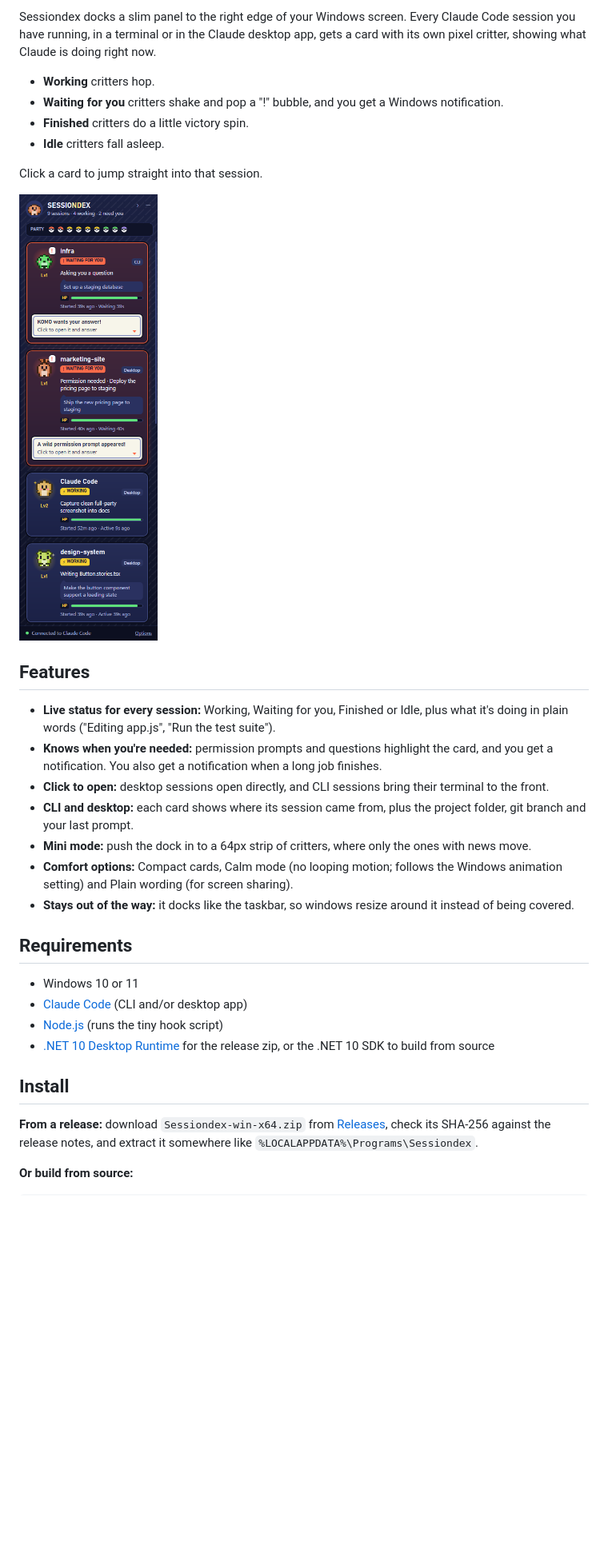
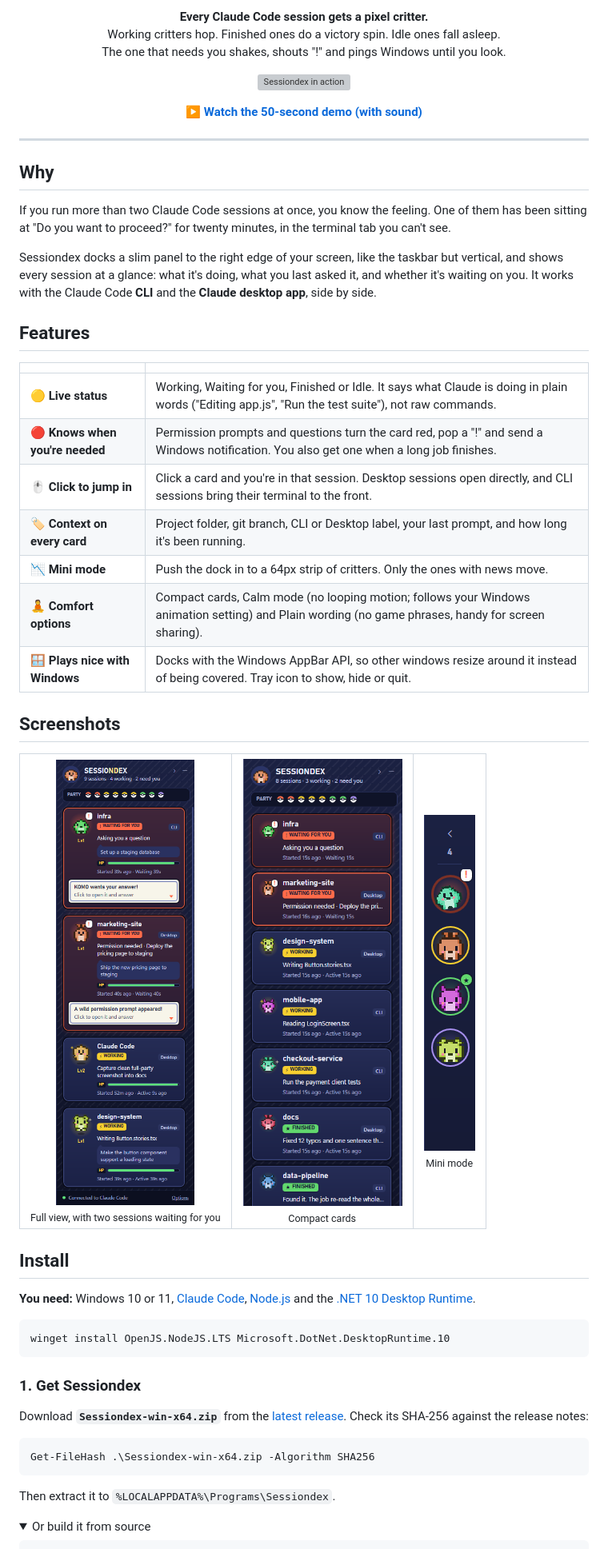
Before and after one commit to paragpandyareal/session-dock, a Markdown page: README.md, the part around one of its changes. Shown at 80% size. GitHub-like rendering; pictures changed too: docs/screenshot-compact.png (added), docs/screenshot-mini.png (added); folded sections open; blank space fills up the shorter version; grey boxes are pictures that could not be loaded.

````diff
--- a/README.md
+++ b/README.md
@@ -4,36 +12,66 @@
 
-Sessiondex docks a slim panel to the right edge of your Windows screen. Every Claude Code session you have running, in a terminal or in the Claude desktop app, gets a card with its own pixel critter, showing what Claude is doing right now.
+<p align="center">
+  <b>Every Claude Code session gets a pixel critter.</b><br>
+  Working critters hop. Finished ones do a victory spin. Idle ones fall asleep.<br>
+  The one that needs you shakes, shouts "!" and pings Windows until you look.
+</p>
 
-- **Working** critters hop.
-- **Waiting for you** critters shake and pop a "!" bubble, and you get a Windows notification.
-- **Finished** critters do a little victory spin.
-- **Idle** critters fall asleep.
+<p align="center">
+  <img src="docs/preview.gif" alt="Sessiondex in action" width="480">
+</p>
 
-Click a card to jump straight into that session.
+<p align="center">
+  <a href="docs/sessiondex-demo.mp4"><b>▶ Watch the 50-second demo (with sound)</b></a>
+</p>
 
-![Sessiondex](docs/sessiondex.png)
+---
+
+## Why
+
+If you run more than two Claude Code sessions at once, you know the feeling. One of them has been sitting at "Do you want to proceed?" for twenty minutes, in the terminal tab you can't see.
+
+Sessiondex docks a slim panel to the right edge of your screen, like the taskbar but vertical, and shows every session at a glance: what it's doing, what you last asked it, and whether it's waiting on you. It works with the Claude Code **CLI** and the **Claude desktop app**, side by side.
 
 ## Features
 
-- **Live status for every session:** Working, Waiting for you, Finished or Idle, plus what it's doing in plain words ("Editing app.js", "Run the test suite").
-- **Knows when you're needed:** permission prompts and questions highlight the card, and you get a notification. You also get a notification when a long job finishes.
-- **Click to open:** desktop sessions open directly, and CLI sessions bring their terminal to the front.
-- **CLI and desktop:** each card shows where its session came from, plus the project folder, git branch and your last prompt.
-- **Mini mode:** push the dock in to a 64px strip of critters, where only the ones with news move.
-- **Comfort options:** Compact cards, Calm mode (no looping motion; follows the Windows animation setting) and Plain wording (for screen sharing).
-- **Stays out of the way:** it docks like the taskbar, so windows resize around it instead of being covered.
+| | |
+|---|---|
+| 🟡 **Live status** | Working, Waiting for you, Finished or Idle. It says what Claude is doing in plain words ("Editing app.js", "Run the test suite"), not raw commands. |
+| 🔴 **Knows when you're needed** | Permission prompts and questions turn the card red, pop a "!" and send a Windows notification. You also get one when a long job finishes. |
+| 🖱️ **Click to jump in** | Click a card and you're in that session. Desktop sessions open directly, and CLI sessions bring their terminal to the front. |
+| 🏷️ **Context on every card** | Project folder, git branch, CLI or Desktop label, your last prompt, and how long it's been running. |
+| 📉 **Mini mode** | Push the dock in to a 64px strip of critters. Only the ones with news move. |
+| 🧘 **Comfort options** | Compact cards, Calm mode (no looping motion; follows your Windows animation setting) and Plain wording (no game phrases, handy for screen sharing). |
+| 🪟 **Plays nice with Windows** | Docks with the Windows AppBar API, so other windows resize around it instead of being covered. Tray icon to show, hide or quit. |
 
-## Requirements
+## Screenshots
 
-- Windows 10 or 11
-- [Claude Code](https://code.claude.com) (CLI and/or desktop app)
-- [Node.js](https://nodejs.org) (runs the tiny hook script)
-- [.NET 10 Desktop Runtime](https://dotnet.microsoft.com/download/dotnet/10.0) for the release zip, or the .NET 10 SDK to build from source
+<table>
+  <tr>
+    <td align="center"><img src="docs/screenshot-full.png" width="260"><br><sub>Full view, with two sessions waiting for you</sub></td>
+    <td align="center"><img src="docs/screenshot-compact.png" width="260"><br><sub>Compact cards</sub></td>
+    <td align="center"><img src="docs/screenshot-mini.png" width="64"><br><sub>Mini mode</sub></td>
+  </tr>
+</table>
 
 ## Install
 
-**From a release:** download `Sessiondex-win-x64.zip` from [Releases](../../releases), check its SHA-256 against the release notes, and extract it somewhere like `%LOCALAPPDATA%\Programs\Sessiondex`.
-
-**Or build from source:**
+**You need:** Windows 10 or 11, [Claude Code](https://code.claude.com), [Node.js](https://nodejs.org) and the [.NET 10 Desktop Runtime](https://dotnet.microsoft.com/download/dotnet/10.0).
 
 ```powershell
+winget install OpenJS.NodeJS.LTS Microsoft.DotNet.DesktopRuntime.10
+```
+
+### 1. Get Sessiondex
+
+Download **`Sessiondex-win-x64.zip`** from the [latest release](https://github.com/paragpandyareal/sessiondex/releases/latest). Check its SHA-256 against the release notes:
+
+```powershell
+Get-FileHash .\Sessiondex-win-x64.zip -Algorithm SHA256
+```
+
+Then extract it to `%LOCALAPPDATA%\Programs\Sessiondex`.
+
+<details>
+<summary>Or build it from source</summary>
+
````
Also changed, not shown: other parts of README.md (+56 -13 lines), docs/banner.png (added), docs/cover.png (added), docs/screenshot-full.png (renamed from docs/sessiondex.png), 2 other files.
